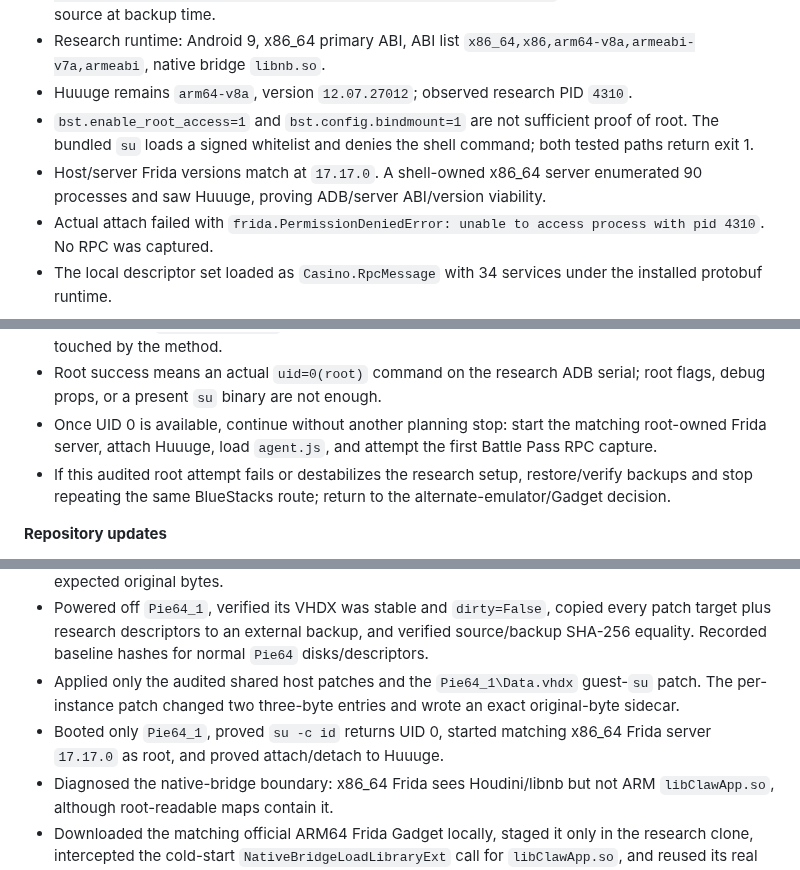
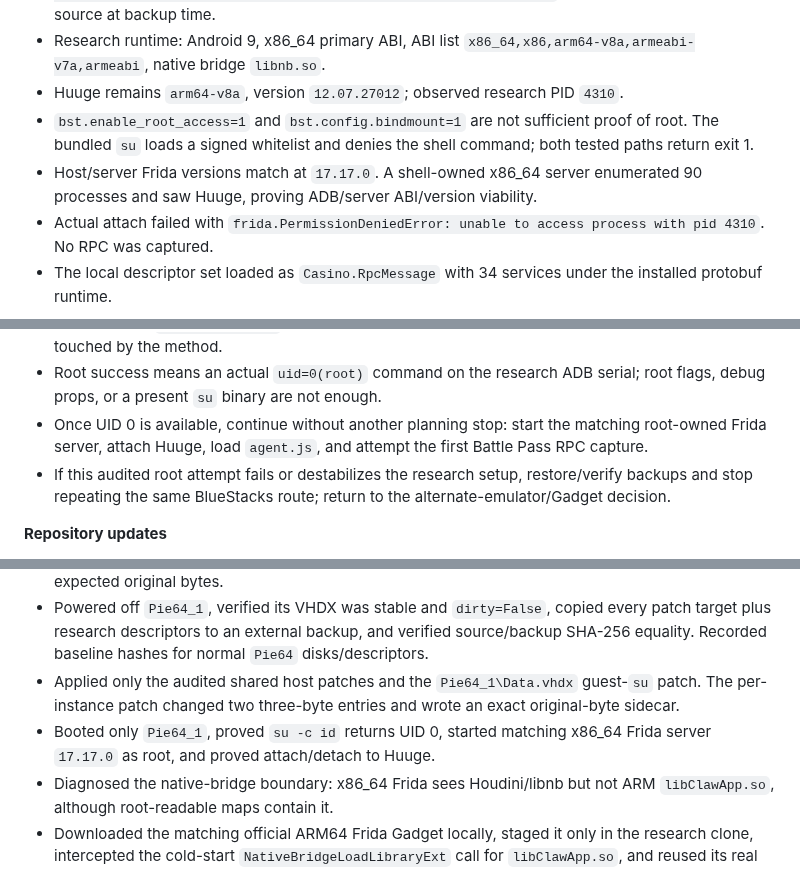
Before and after one commit to 840832144/huuuge-android-research, a Markdown page: COLLAB_LOG.md, 3 parts joined by grey strips. GitHub-like rendering.

```diff
--- a/COLLAB_LOG.md
+++ b/COLLAB_LOG.md
@@ -143,9 +143,9 @@ Discover the real BlueStacks layout, protect the normal instance, determine the
 - Instances: normal `Pie64` (`BlueStacks 5`, ADB 5555, root flag 0); research `Pie64_1` (`HuuugeResearch`, ADB 5565, root flag 1).
 - Backup: `D:\BlueStacks_nxt_cn\backups\huuuge-research\bluestacks.conf.before_Pie64_1_root.20260825_164549.bak`; SHA-256 matched the source at backup time.
 - Research runtime: Android 9, x86_64 primary ABI, ABI list `x86_64,x86,arm64-v8a,armeabi-v7a,armeabi`, native bridge `libnb.so`.
-- Huuuge remains `arm64-v8a`, version `12.07.27012`; observed research PID `4310`.
+- Huuge remains `arm64-v8a`, version `12.07.27012`; observed research PID `4310`.
 - `bst.enable_root_access=1` and `bst.config.bindmount=1` are not sufficient proof of root. The bundled `su` loads a signed whitelist and denies the shell command; both tested paths return exit 1.
-- Host/server Frida versions match at `17.17.0`. A shell-owned x86_64 server enumerated 90 processes and saw Huuuge, proving ADB/server ABI/version viability.
+- Host/server Frida versions match at `17.17.0`. A shell-owned x86_64 server enumerated 90 processes and saw Huuge, proving ADB/server ABI/version viability.
 - Actual attach failed with `frida.PermissionDeniedError: unable to access process with pid 4310`. No RPC was captured.
 - The local descriptor set loaded as `Casino.RpcMessage` with 34 services under the installed protobuf runtime.
 
@@ -220,7 +220,7 @@ After comparing the remaining options (patched BlueStacks root, alternate rootab
 - If the root method changes shared BlueStacks host files (for example `HD-Player.exe`), that shared-host impact is accepted for this bounded Plan 1 attempt only after Codex backs up and hashes every patch target and documents rollback.
 - Back up/hash `bluestacks.conf`, research-instance disk/config data, and any host binary/disk touched by the method.
 - Root success means an actual `uid=0(root)` command on the research ADB serial; root flags, debug props, or a present `su` binary are not enough.
-- Once UID 0 is available, continue without another planning stop: start the matching root-owned Frida server, attach Huuuge, load `agent.js`, and attempt the first Battle Pass RPC capture.
+- Once UID 0 is available, continue without another planning stop: start the matching root-owned Frida server, attach Huuge, load `agent.js`, and attempt the first Battle Pass RPC capture.
 - If this audited root attempt fails or destabilizes the research setup, restore/verify backups and stop repeating the same BlueStacks route; return to the alternate-emulator/Gadget decision.
 
 **Repository updates**
@@ -247,7 +247,7 @@ Audit and execute the approved BlueStacks root route only on `Pie64_1`, preserve
 - Verified the exact China version is explicitly supported and performed read-only signature matching against this machine's binaries. All three required patch locators had exactly one match with the expected original bytes.
 - Powered off `Pie64_1`, verified its VHDX was stable and `dirty=False`, copied every patch target plus research descriptors to an external backup, and verified source/backup SHA-256 equality. Recorded baseline hashes for normal `Pie64` disks/descriptors.
 - Applied only the audited shared host patches and the `Pie64_1\Data.vhdx` guest-`su` patch. The per-instance patch changed two three-byte entries and wrote an exact original-byte sidecar.
-- Booted only `Pie64_1`, proved `su -c id` returns UID 0, started matching x86_64 Frida server `17.17.0` as root, and proved attach/detach to Huuuge.
+- Booted only `Pie64_1`, proved `su -c id` returns UID 0, started matching x86_64 Frida server `17.17.0` as root, and proved attach/detach to Huuge.
 - Diagnosed the native-bridge boundary: x86_64 Frida sees Houdini/libnb but not ARM `libClawApp.so`, although root-readable maps contain it.
 - Downloaded the matching official ARM64 Frida Gadget locally, staged it only in the research clone, intercepted the cold-start `NativeBridgeLoadLibraryExt` call for `libClawApp.so`, and reused its real namespace (`0x3`) to load Gadget.
 - Added a reproducible Houdini bootstrap helper and extended the decoder to connect a Gadget remote endpoint and explicit process.
```
Also changed, not shown: other parts of COLLAB_LOG.md (+45 -2 lines).
